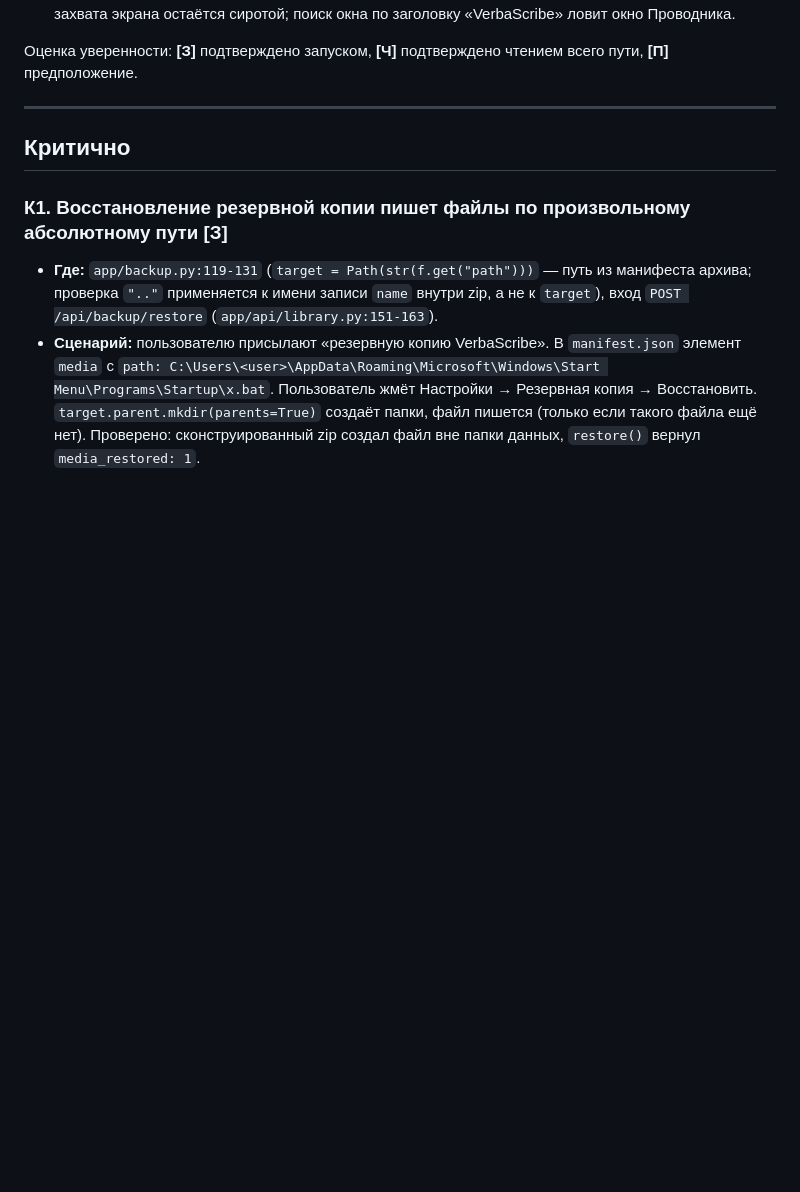
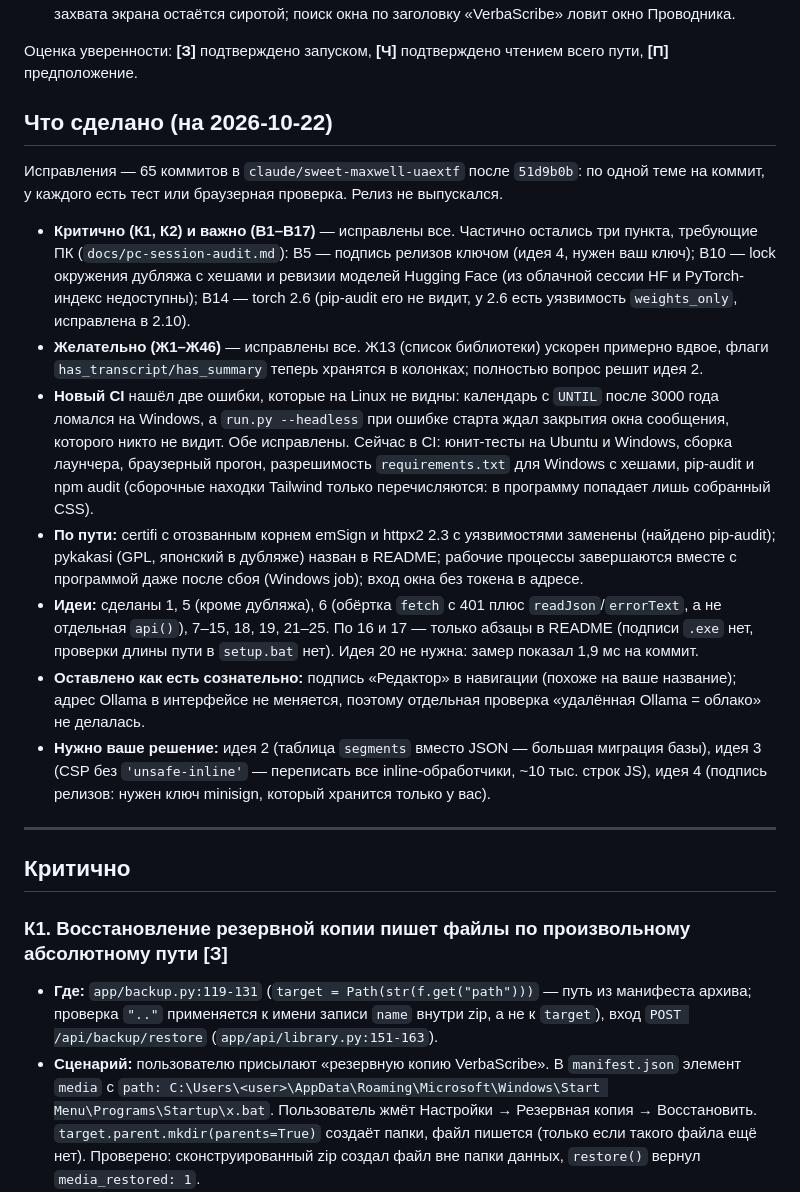
Before and after one commit to pravken/VerbaScribe, a Markdown page: docs/audit-report.md, the part around the change. Rendered like a GitHub page; blank space fills up the shorter version.

```diff
--- a/docs/audit-report.md
+++ b/docs/audit-report.md
@@ -28,6 +28,34 @@
    остаётся сиротой; поиск окна по заголовку «VerbaScribe» ловит окно Проводника.
 
 Оценка уверенности: **[З]** подтверждено запуском, **[Ч]** подтверждено чтением всего пути, **[П]** предположение.
+
+## Что сделано (на 2026-10-22)
+
+Исправления — 65 коммитов в `claude/sweet-maxwell-uaextf` после `51d9b0b`: по одной теме на коммит, у каждого
+есть тест или браузерная проверка. Релиз не выпускался.
+
+- **Критично (К1, К2) и важно (В1–В17)** — исправлены все. Частично остались три пункта, требующие ПК
+  (`docs/pc-session-audit.md`): В5 — подпись релизов ключом (идея 4, нужен ваш ключ); В10 — lock окружения
+  дубляжа с хешами и ревизии моделей Hugging Face (из облачной сессии HF и PyTorch-индекс недоступны);
+  В14 — torch 2.6 (pip-audit его не видит, у 2.6 есть уязвимость `weights_only`, исправлена в 2.10).
+- **Желательно (Ж1–Ж46)** — исправлены все. Ж13 (список библиотеки) ускорен примерно вдвое, флаги
+  `has_transcript/has_summary` теперь хранятся в колонках; полностью вопрос решит идея 2.
+- **Новый CI** нашёл две ошибки, которые на Linux не видны: календарь с `UNTIL` после 3000 года
+  ломался на Windows, а `run.py --headless` при ошибке старта ждал закрытия окна сообщения, которого никто не
+  видит. Обе исправлены. Сейчас в CI: юнит-тесты на Ubuntu и Windows, сборка лаунчера, браузерный прогон,
+  разрешимость `requirements.txt` для Windows с хешами, pip-audit и npm audit (сборочные находки Tailwind
+  только перечисляются: в программу попадает лишь собранный CSS).
+- **По пути:** certifi с отозванным корнем emSign и httpx2 2.3 с уязвимостями заменены (найдено pip-audit);
+  pykakasi (GPL, японский в дубляже) назван в README; рабочие процессы завершаются вместе с программой
+  даже после сбоя (Windows job); вход окна без токена в адресе.
+- **Идеи:** сделаны 1, 5 (кроме дубляжа), 6 (обёртка `fetch` с 401 плюс `readJson`/`errorText`, а не
+  отдельная `api()`), 7–15, 18, 19, 21–25. По 16 и 17 — только абзацы в README (подписи `.exe` нет, проверки
+  длины пути в `setup.bat` нет). Идея 20 не нужна: замер показал 1,9 мс на коммит.
+- **Оставлено как есть сознательно:** подпись «Редактор» в навигации (похоже на ваше название); адрес Ollama
+  в интерфейсе не меняется, поэтому отдельная проверка «удалённая Ollama = облако» не делалась.
+- **Нужно ваше решение:** идея 2 (таблица `segments` вместо JSON — большая миграция базы), идея 3 (CSP без
+  `'unsafe-inline'` — переписать все inline-обработчики, ~10 тыс. строк JS), идея 4 (подпись релизов: нужен
+  ключ minisign, который хранится только у вас).
 
 ---
 
```
Also changed, not shown: docs/pc-session-audit.md (added, +66 -0 lines).
